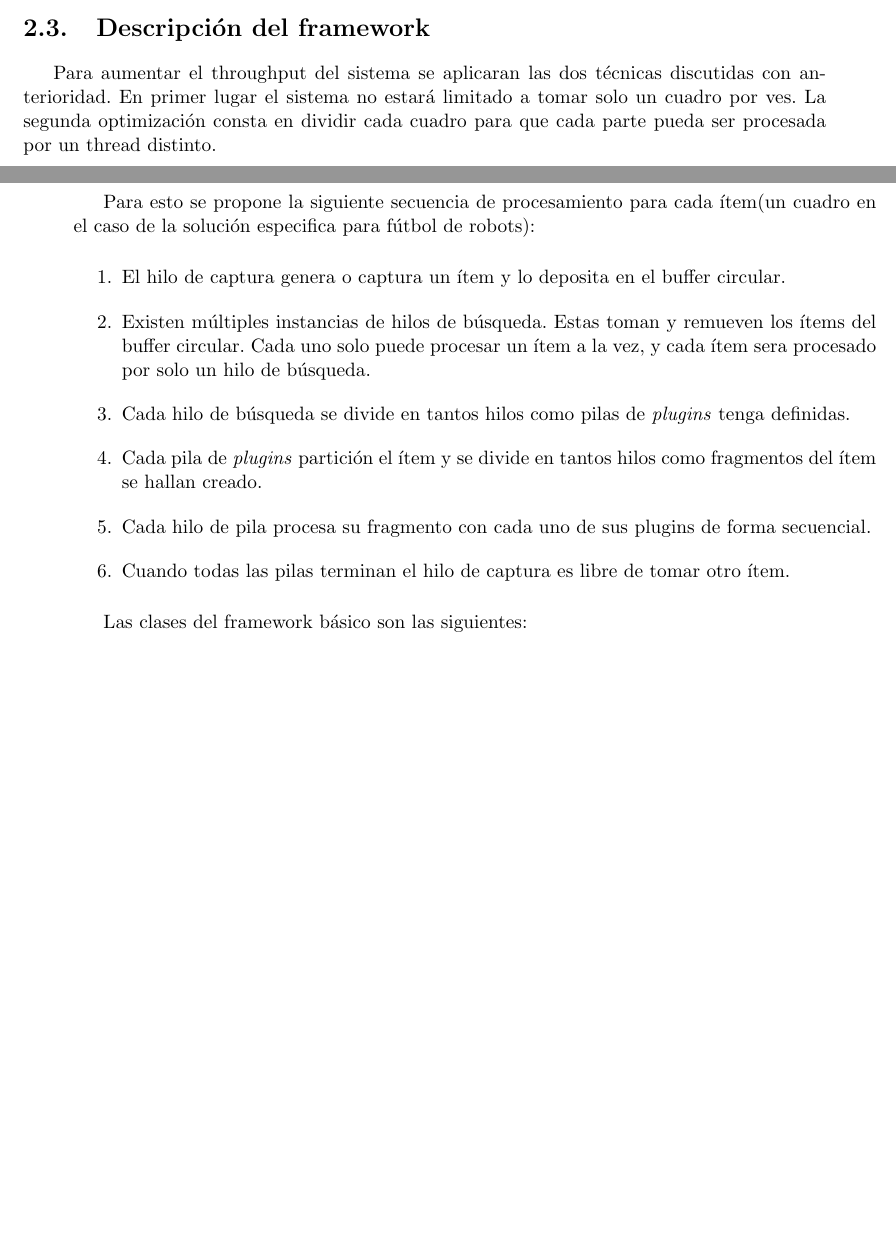
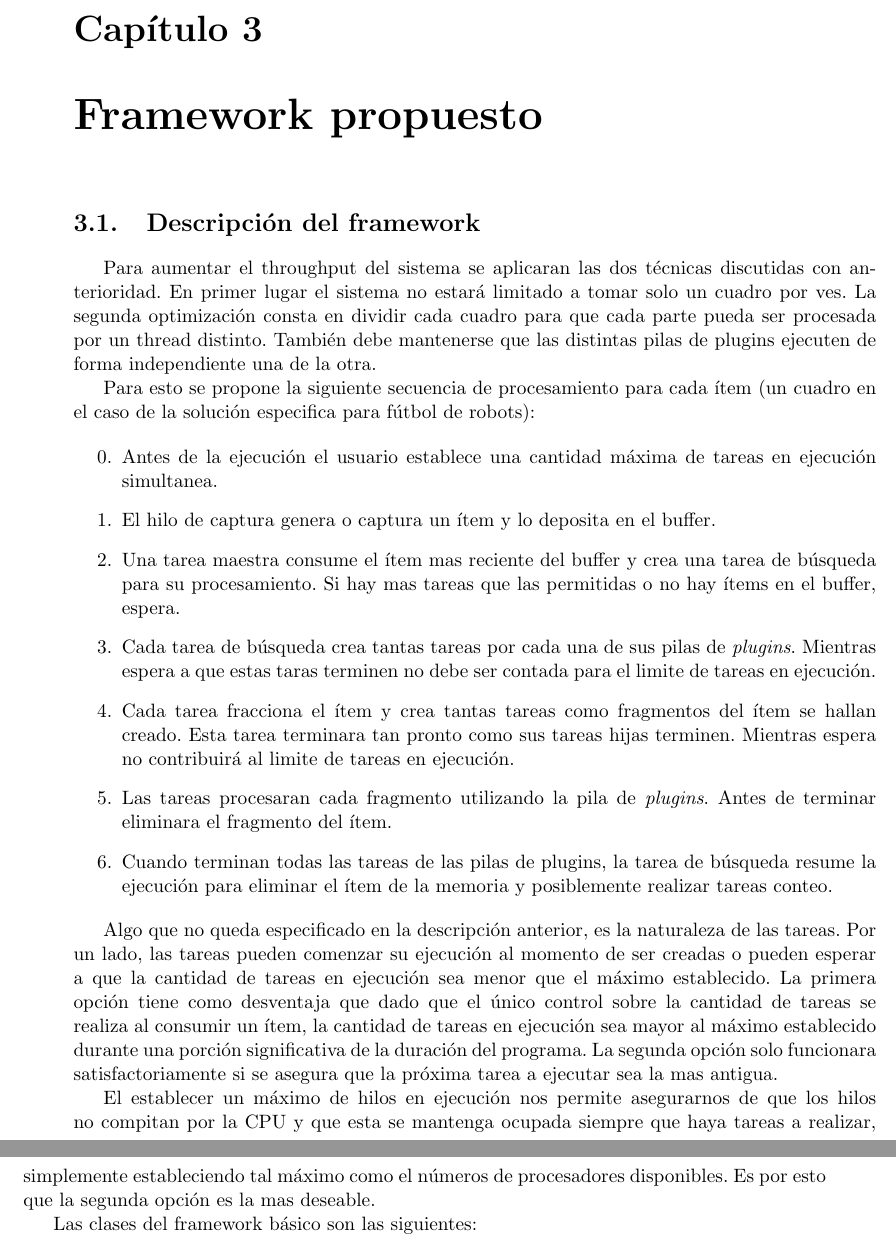
Before and after one commit to dracometallium/tesis-lic2, a LaTeX thesis (tesis.tex, which reads tex/framework.tex): two parts of pages 8 and 9 of 13 before the commit and two parts of pages 9 and 10 of 13 after it, joined at a grey line, cut at the place of the change, the shorter picture padded with empty space. Compiled offline with pdfLaTeX.

Commit message:
Avanzando con framework.tex

```diff
--- a/tesis.tex
+++ b/tesis.tex
@@ -36,6 +36,8 @@
 
 \input{tex/mt_videoserver.tex}
 
+\chapter{Framework propuesto}
+
 \input{tex/framework.tex}
 
 \bibliographystyle{plain}
--- a/tex/framework.tex
+++ b/tex/framework.tex
@@ -5,34 +5,58 @@
 Para aumentar el throughput del sistema se aplicaran las dos técnicas discutidas
 con anterioridad. En primer lugar el sistema no estará limitado a tomar solo un
 cuadro por ves. La segunda optimización consta en dividir cada cuadro para que
-cada parte pueda ser procesada por un thread distinto.
+cada parte pueda ser procesada por un thread distinto. También debe mantenerse
+que las distintas pilas de plugins ejecuten de forma independiente una de la
+otra.
 
-Para esto se propone la siguiente secuencia de procesamiento para cada ítem(un
+Para esto se propone la siguiente secuencia de procesamiento para cada ítem (un
 cuadro en el caso de la solución especifica para fútbol de robots):
 
 \begin{enumerate}
 
-\item	El hilo de captura genera o captura un ítem y lo deposita en el buffer
-	circular.
+\setcounter{enumi}{-1}
 
-\item	Existen múltiples instancias de hilos de búsqueda. Estas toman y
-	remueven los ítems del buffer circular. Cada uno solo puede
-	procesar un ítem a la vez, y cada ítem sera procesado por solo un hilo
-	de búsqueda.
+\item	Antes de la ejecución el usuario establece una cantidad máxima de tareas
+	en ejecución simultanea.
 
-\item	Cada hilo de búsqueda se divide en tantos hilos como pilas de
-	\emph{plugins} tenga definidas.
+\item	El hilo de captura genera o captura un ítem y lo deposita en el buffer.
 
-\item	Cada pila de \emph{plugins} partición el ítem y se divide en tantos
-	hilos como fragmentos del ítem se hallan creado.
+\item	Una tarea maestra consume el ítem mas reciente del buffer y crea una
+	tarea de búsqueda para su procesamiento. Si hay mas tareas que las
+	permitidas o no hay ítems en el buffer, espera.
 
-\item 	Cada hilo de pila procesa su fragmento con cada uno de sus plugins de
-	forma secuencial.
+\item	Cada tarea de búsqueda crea tantas tareas por cada una de sus pilas de
+	\emph{plugins}. Mientras espera a que estas taras terminen no debe ser
+	contada para el limite de tareas en ejecución.
 
-\item	Cuando todas las pilas terminan el hilo de captura es libre de tomar
-	otro ítem.
+\item	Cada tarea fracciona el ítem y crea tantas tareas como fragmentos del
+	ítem se hallan creado. Esta tarea terminara tan pronto como sus tareas
+	hijas terminen. Mientras espera no contribuirá al limite de tareas en
+	ejecución.
+
+\item	Las tareas procesaran cada fragmento utilizando la pila de
+	\emph{plugins}. Antes de terminar eliminara el fragmento del ítem.
+
+\item	Cuando terminan todas las tareas de las pilas de plugins, la tarea de
+	búsqueda resume la ejecución para eliminar el ítem de la memoria y
+	posiblemente realizar tareas conteo.
 
 \end{enumerate}
+
+Algo que no queda especificado en la descripción anterior, es la naturaleza de
+las tareas. Por un lado, las tareas pueden comenzar su ejecución al momento de
+ser creadas o pueden esperar a que la cantidad de tareas en ejecución sea menor
+que el máximo establecido. La primera opción tiene como desventaja que dado que
+el único control sobre la cantidad de tareas se realiza al consumir un ítem, la
+cantidad de tareas en ejecución sea mayor al máximo establecido durante una
+porción significativa de la duración del programa. La segunda opción solo
+funcionara satisfactoriamente si se asegura que la próxima tarea a ejecutar sea
+la mas antigua.
+
+El establecer un máximo de hilos en ejecución nos permite asegurarnos de que los
+hilos no compitan por la CPU y que esta se mantenga ocupada siempre que haya
+tareas a realizar, simplemente estableciendo tal máximo como el números de
+procesadores disponibles. Es por esto que la segunda opción es la mas deseable.
 
 Las clases del framework básico son las siguientes:
 
```
